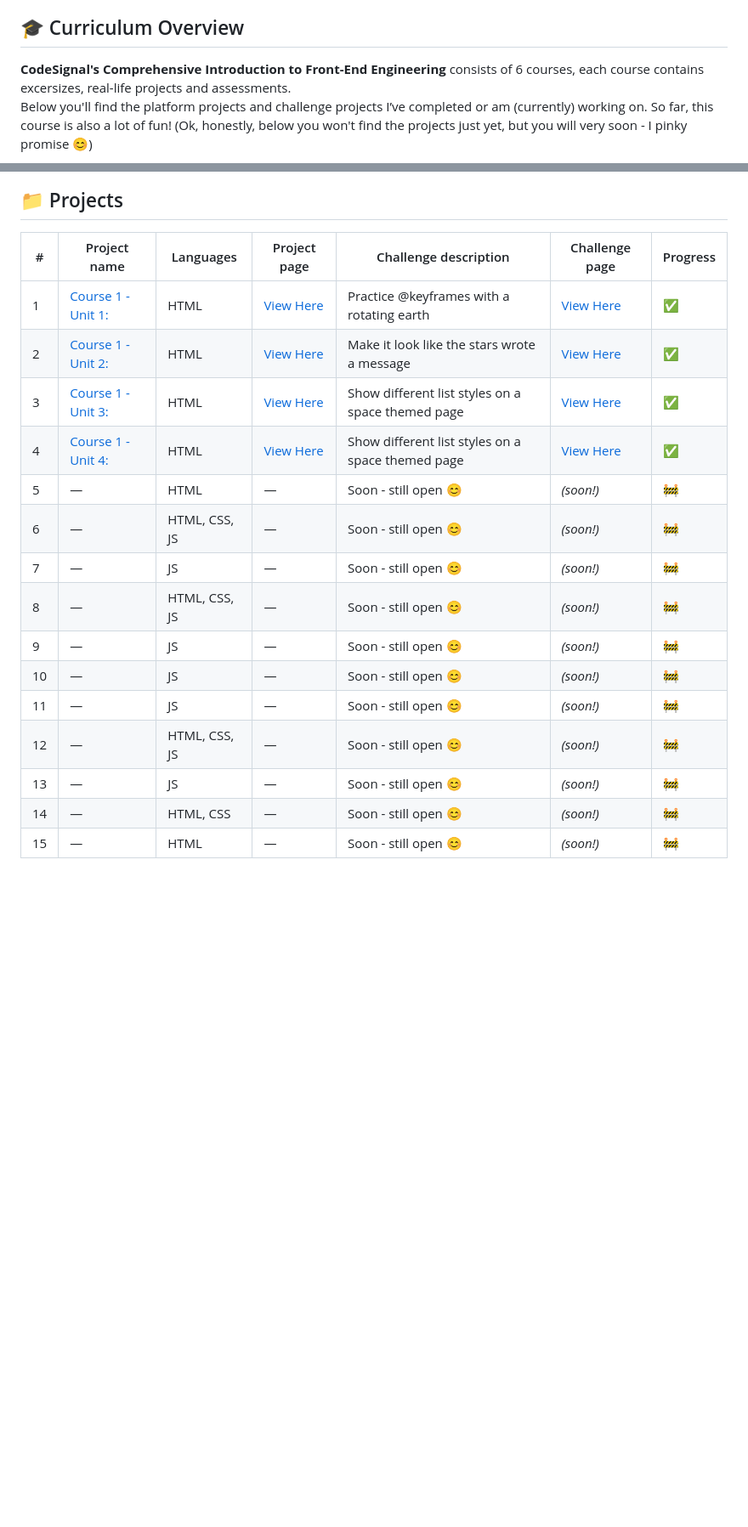
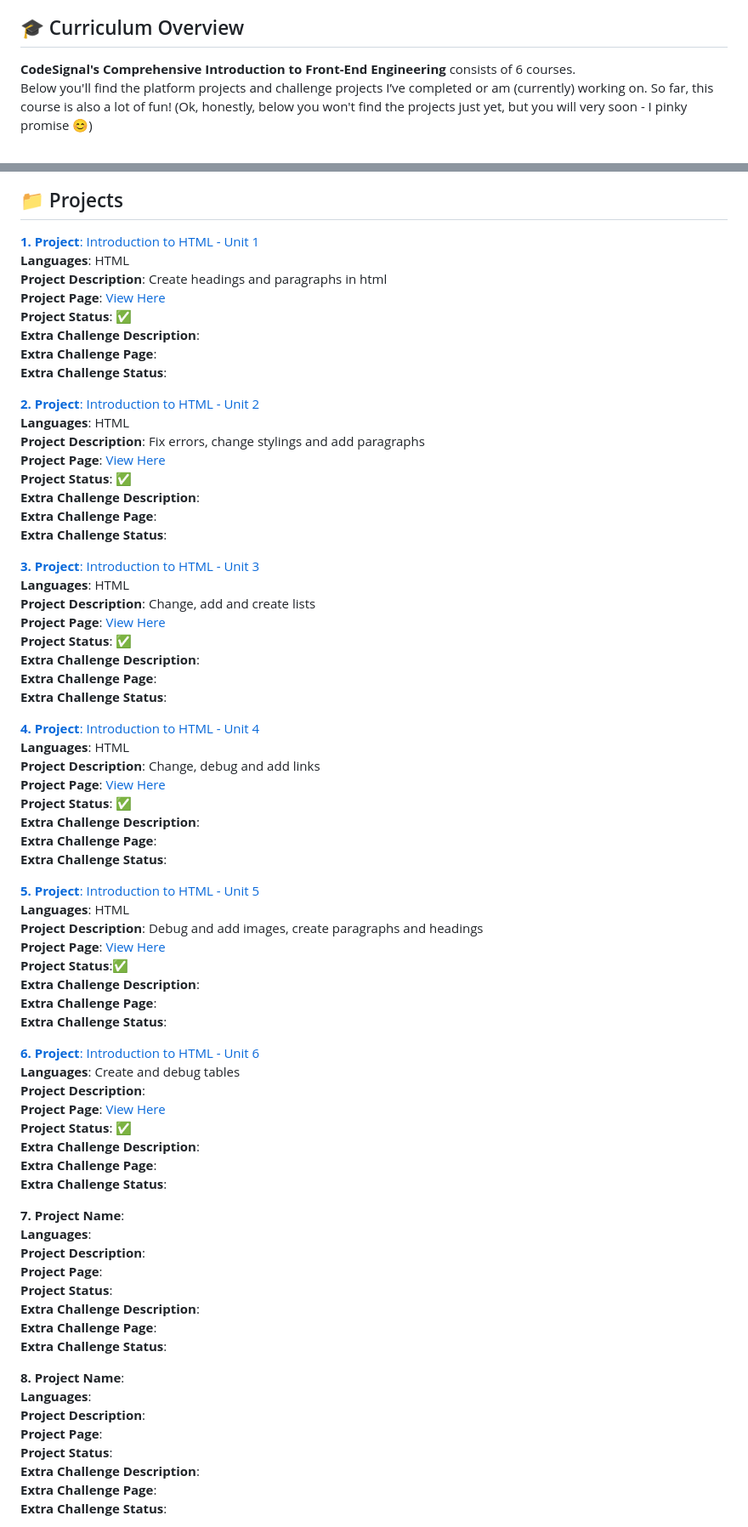
Before and after one commit to PastelPrism/codesignal-comprehensive-introduction-to-front-end-engineering, a Markdown page: README.md, 2 parts joined by grey strips. Shown at 85% size. Drawn GitHub-style; blank space fills up the shorter version.

Commit message:
Made start for new readme

```diff
--- a/README.md
+++ b/README.md
@@ -19,7 +19,7 @@ This repository contains all my projects, challenges, and extra exercises from [
 
 ## 🎓 Curriculum Overview
 
-**CodeSignal's Comprehensive Introduction to Front-End Engineering** consists of 6 courses, each course contains excersizes, real-life projects and assessments.
+**CodeSignal's Comprehensive Introduction to Front-End Engineering** consists of 6 courses.
 Below you'll find the platform projects and challenge projects I’ve completed or am (currently) working on. So far, this course is also a lot of fun!
 (Ok, honestly, below you won't find the projects just yet, but you will very soon - I pinky promise 😊)
 
@@ -27,20 +27,75 @@ Below you'll find the platform projects and challenge projects I’ve completed
 
 ## 📁 Projects
 
-| #  | Project name                                                                 | Languages         | Project page                                                                 | Challenge description                        | Challenge page                                                                 | Progress |
-|----|------------------------------------------------------------------------------|-------------------|------------------------------------------------------------------------------|----------------------------------------------|-------------------------------------------------------------------------------|----------|
-| 1  | [Course 1 - Unit 1:](https://github.com/PastelPrism/codesignal-comprehensive-introduction-to-front-end-engineering/tree/main/course1-unit1) | HTML              | [View Here](https://pastelprism.github.io/codesignal-comprehensive-introduction-to-front-end-engineering/course1-unit1/)           | Practice @keyframes with a rotating earth     | [View Here](https://pastelprism.github.io/codesignal-comprehensive-introduction-to-front-end-engineering/course1-unit1/extra/)     | ✅       |
-| 2  | [Course 1 - Unit 2:](https://github.com/PastelPrism/codesignal-comprehensive-introduction-to-front-end-engineering/tree/main/course-unit2/) | HTML              | [View Here](https://pastelprism.github.io/codesignal-comprehensive-introduction-to-front-end-engineering/course-unit2/)          | Make it look like the stars wrote a message    | [View Here](https://pastelprism.github.io/codesignal-comprehensive-introduction-to-front-end-engineering/course1-unit2/extra/)     | ✅       |
-| 3  | [Course 1 - Unit 3:](https://github.com/PastelPrism/codesignal-comprehensive-introduction-to-front-end-engineering/tree/main/course1-unit3) | HTML         | [View Here](https://pastelprism.github.io/codesignal-comprehensive-introduction-to-front-end-engineering/course1-unit3/)   | Show different list styles on a space themed page | [View Here](https://pastelprism.github.io/codesignal-comprehensive-introduction-to-front-end-engineering/course1-unit3/extra/)      | ✅       |
-| 4  | [Course 1 - Unit 4:](https://github.com/PastelPrism/codesignal-comprehensive-introduction-to-front-end-engineering/tree/main/course1-unit4) | HTML         | [View Here](https://pastelprism.github.io/codesignal-comprehensive-introduction-to-front-end-engineering/course1-unit3/)   | Show different list styles on a space themed page | [View Here](https://pastelprism.github.io/codesignal-comprehensive-introduction-to-front-end-engineering/course1-unit3/extra/)      | ✅       |_                                                                | 🚧       |
-| 5  | —                                                                            | HTML              | —                                                                            | Soon - still open 😊                             | _(soon!)_                                                                | 🚧       |
-| 6  | —                                                                            | HTML, CSS, JS     | —                                                                            | Soon - still open 😊                             | _(soon!)_                                                                | 🚧       |
-| 7  | —                                                                            | JS                | —                                                                            | Soon - still open 😊                             | _(soon!)_                                                                | 🚧       |
-| 8  | —                                                                            | HTML, CSS, JS     | —                                                                            | Soon - still open 😊                             | _(soon!)_                                                                | 🚧       |
-| 9  | —                                                                            | JS                | —                                                                            | Soon - still open 😊                             | _(soon!)_                                                                | 🚧       |
-| 10 | —                                                                            | JS                | —                                                                            | Soon - still open 😊                             | _(soon!)_                                                                | 🚧       |
-| 11 | —                                                                            | JS                | —                                                                            | Soon - still open 😊                             | _(soon!)_                                                                | 🚧       |
-| 12 | —                                                                            | HTML, CSS, JS     | —                                                                            | Soon - still open 😊                             | _(soon!)_                                                                | 🚧       |
-| 13 | —                                                                            | JS                | —                                                                            | Soon - still open 😊                             | _(soon!)_                                                                | 🚧       |
-| 14 | —                                                                            | HTML, CSS         | —                                                                            | Soon - still open 😊                             | _(soon!)_                                                                | 🚧       |
-| 15 | —                                                                            | HTML              | —                                                                            | Soon - still open 😊                             | _(soon!)_                                                                | 🚧       |
+[**1. Project**: Introduction to HTML - Unit 1](https://github.com/PastelPrism/codesignal-comprehensive-introduction-to-front-end-engineering/tree/main/course1-unit1)
+**Languages**: HTML
+**Project Description**: Create headings and paragraphs in html
+**Project Page**: [View Here](https://pastelprism.github.io/codesignal-comprehensive-introduction-to-front-end-engineering/course1-unit1/)
+**Project Status**: ✅
+**Extra Challenge Description**:
+**Extra Challenge Page**:
+**Extra Challenge Status**:
+
+[**2. Project**: Introduction to HTML - Unit 2](https://github.com/PastelPrism/codesignal-comprehensive-introduction-to-front-end-engineering/tree/main/course1-unit2)
+**Languages**: HTML
+**Project Description**: Fix errors, change stylings and add paragraphs
+**Project Page**: [View Here](https://pastelprism.github.io/codesignal-comprehensive-introduction-to-front-end-engineering/course1-unit2/)
+**Project Status**: ✅
+**Extra Challenge Description**:
+**Extra Challenge Page**:
+**Extra Challenge Status**:
+
+[**3. Project**: Introduction to HTML - Unit 3](https://github.com/PastelPrism/codesignal-comprehensive-introduction-to-front-end-engineering/tree/main/course1-unit3)
+**Languages**: HTML
+**Project Description**: Change, add and create lists
+**Project Page**: [View Here](https://pastelprism.github.io/codesignal-comprehensive-introduction-to-front-end-engineering/course1-unit3/)
+**Project Status**: ✅
+**Extra Challenge Description**:
+**Extra Challenge Page**:
+**Extra Challenge Status**:
+
+[**4. Project**: Introduction to HTML - Unit 4](https://github.com/PastelPrism/codesignal-comprehensive-introduction-to-front-end-engineering/tree/main/course1-unit4)
+**Languages**:  HTML
+**Project Description**: Change, debug and add links
+**Project Page**:  [View Here](https://pastelprism.github.io/codesignal-comprehensive-introduction-to-front-end-engineering/course1-unit4/)
+**Project Status**: ✅
+**Extra Challenge Description**:
+**Extra Challenge Page**:
+**Extra Challenge Status**:
+
+[**5. Project**: Introduction to HTML - Unit 5](https://github.com/PastelPrism/codesignal-comprehensive-introduction-to-front-end-engineering/tree/main/course1-unit5)
+**Languages**:  HTML
+**Project Description**: Debug and add images, create paragraphs and headings
+**Project Page**: [View Here](https://pastelprism.github.io/codesignal-comprehensive-introduction-to-front-end-engineering/course1-unit5/)
+**Project Status**:✅
+**Extra Challenge Description**:
+**Extra Challenge Page**:
+**Extra Challenge Status**:
+
+[**6. Project**: Introduction to HTML - Unit 6](https://github.com/PastelPrism/codesignal-comprehensive-introduction-to-front-end-engineering/tree/main/course1-unit6)
+**Languages**: Create and debug tables
+**Project Description**:
+**Project Page**: [View Here](https://pastelprism.github.io/codesignal-comprehensive-introduction-to-front-end-engineering/course1-unit6/)
+**Project Status**: ✅
+**Extra Challenge Description**:
+**Extra Challenge Page**:
+**Extra Challenge Status**:
+
+**7. Project Name**:
+**Languages**:
+**Project Description**:
+**Project Page**:
+**Project Status**:
+**Extra Challenge Description**:
+**Extra Challenge Page**:
+**Extra Challenge Status**:
+
+**8. Project Name**:
+**Languages**:
+**Project Description**:
+**Project Page**:
+**Project Status**:
+**Extra Challenge Description**:
+**Extra Challenge Page**:
+**Extra Challenge Status**:
+
```
Also changed, not shown: other parts of README.md (+252 -0 lines).
